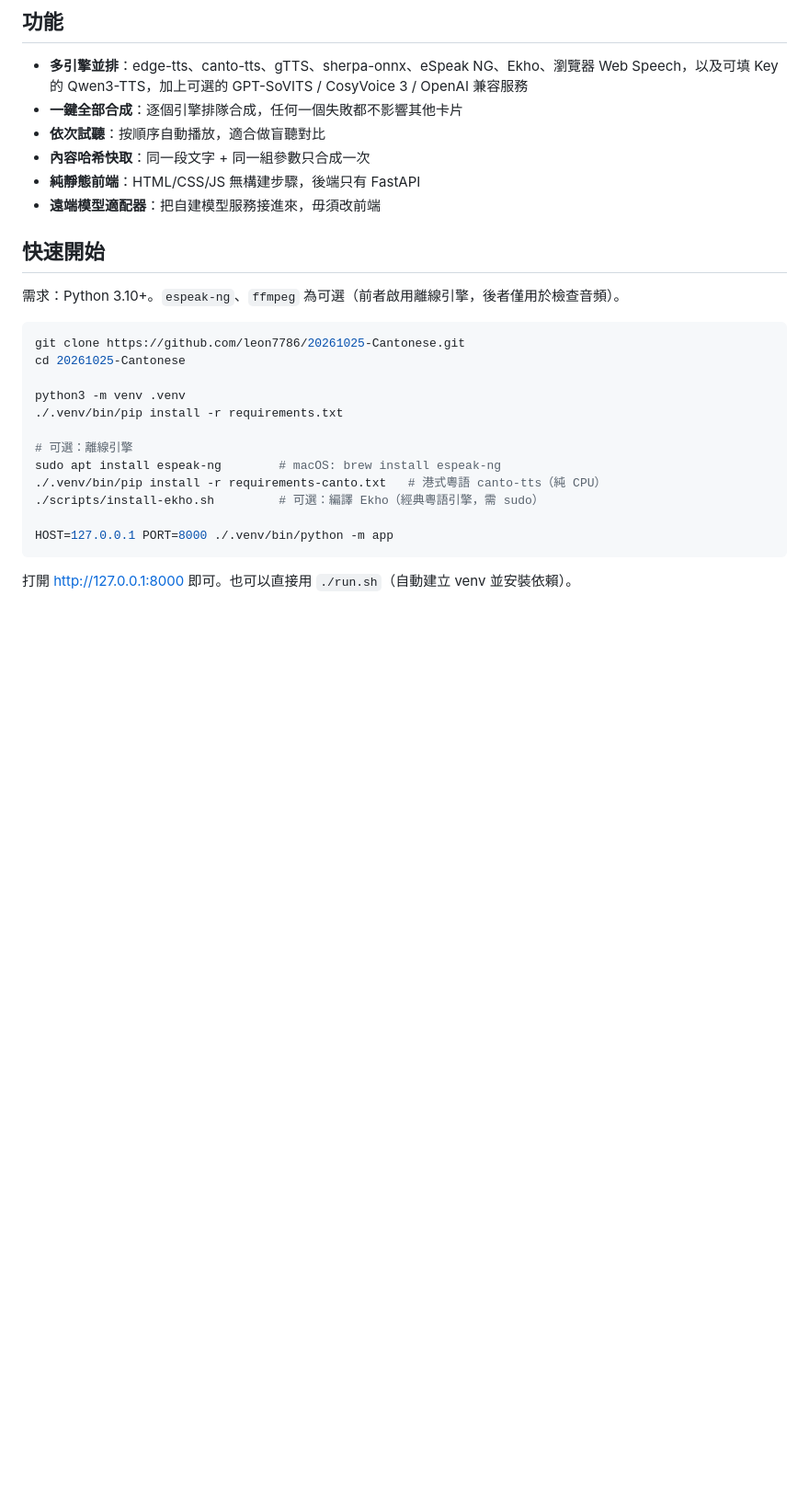
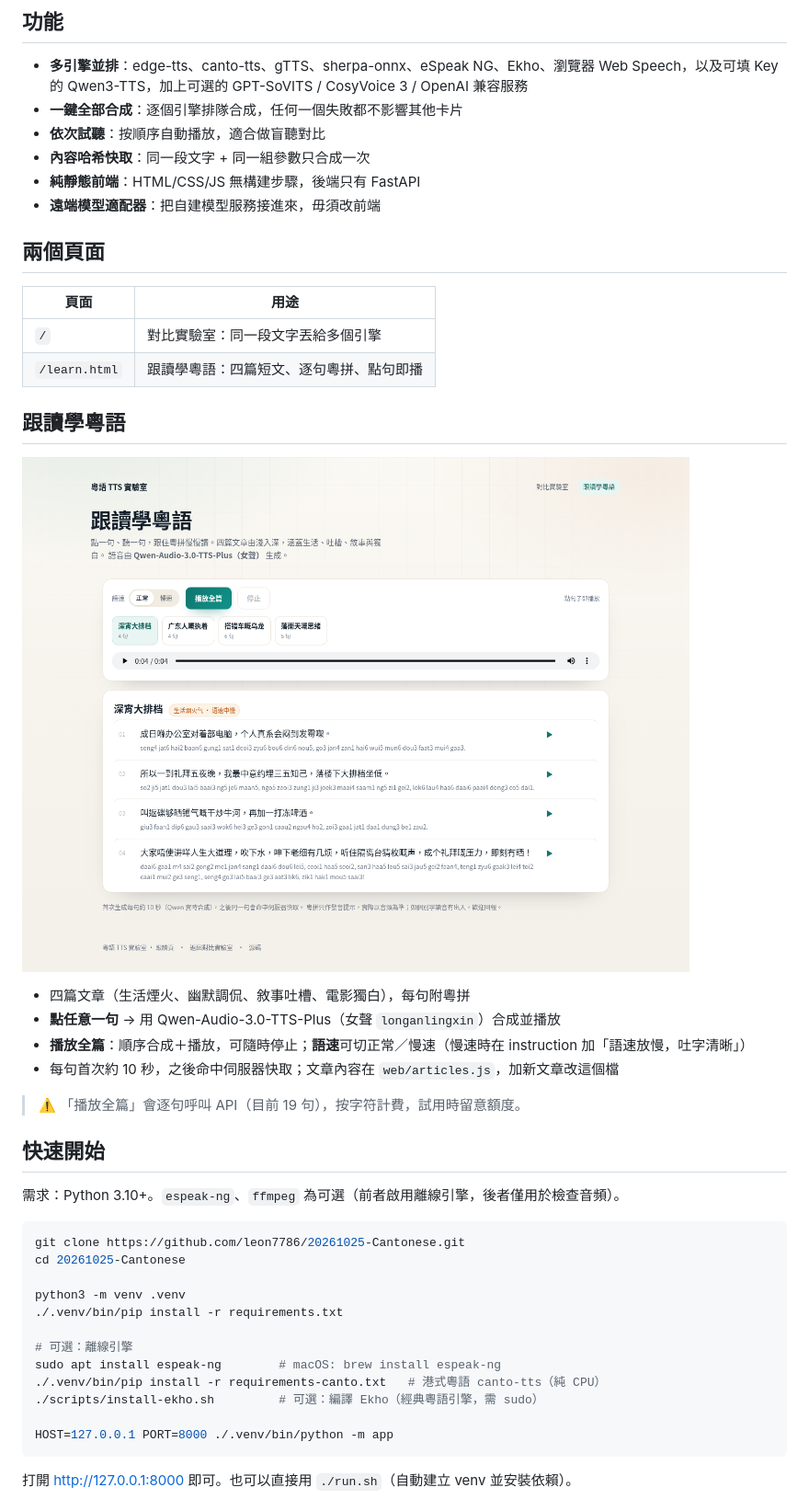
Before and after one commit to leon7786/20261025-Cantonese, a Markdown page: README.md, the part around the change. Shown: that part at 92% size. Rendered like a GitHub page; pictures changed too: docs/screenshot-learn.png (added); blank space fills up the shorter version.

Commit message:
feat(learn): 新增「跟讀學粵語」分頁
- 四篇文章按句切分，粵語原文 + 粵拼逐句對應
- 點句即播（Qwen-Audio-3.0-TTS-Plus 女聲 longanlingxin）
- 播放全篇、停止、正常/慢速切換；慢速改寫 instruction
- 首頁加入口；README 補說明與截圖

```diff
--- a/README.md
+++ b/README.md
@@ -20,6 +20,24 @@ GitHub 上「支援粵語」的 TTS 專案不少，但質素、部署成本、
 - **內容哈希快取**：同一段文字 + 同一組參數只合成一次
 - **純靜態前端**：HTML/CSS/JS 無構建步驟，後端只有 FastAPI
 - **遠端模型適配器**：把自建模型服務接進來，毋須改前端
+
+## 兩個頁面
+
+| 頁面 | 用途 |
+|---|---|
+| `/` | 對比實驗室：同一段文字丟給多個引擎 |
+| `/learn.html` | 跟讀學粵語：四篇短文、逐句粵拼、點句即播 |
+
+## 跟讀學粵語
+
+![跟讀頁](docs/screenshot-learn.png)
+
+- 四篇文章（生活煙火、幽默調侃、敘事吐槽、電影獨白），每句附粵拼
+- **點任意一句** → 用 Qwen-Audio-3.0-TTS-Plus（女聲 `longanlingxin`）合成並播放
+- **播放全篇**：順序合成＋播放，可隨時停止；**語速**可切正常／慢速（慢速時在 instruction 加「語速放慢，吐字清晰」）
+- 每句首次約 10 秒，之後命中伺服器快取；文章內容在 `web/articles.js`，加新文章改這個檔
+
+> ⚠️ 「播放全篇」會逐句呼叫 API（目前 19 句），按字符計費，試用時留意額度。
 
 ## 快速開始
 
```
Also changed, not shown: docs/screenshot.png, 6 other files.
